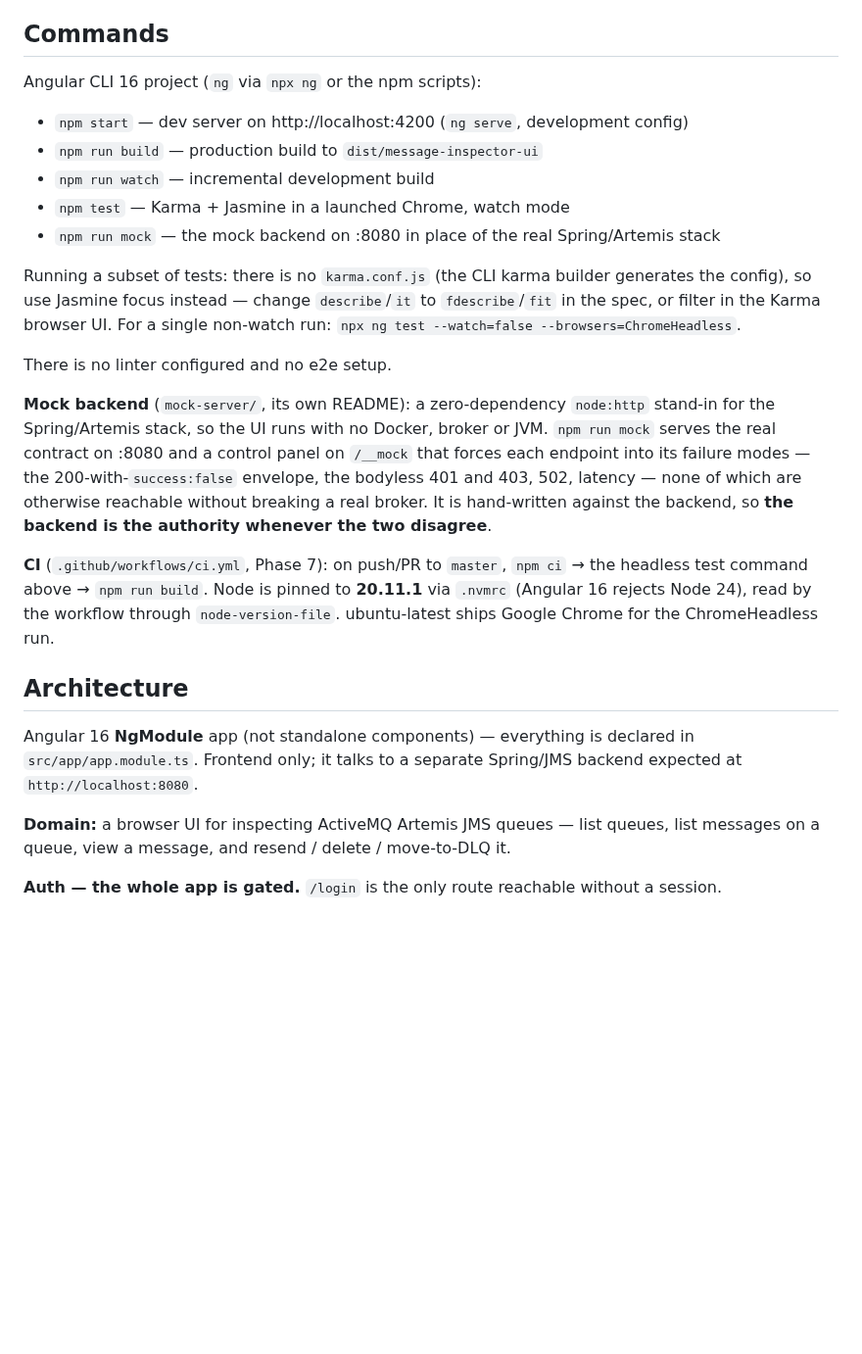
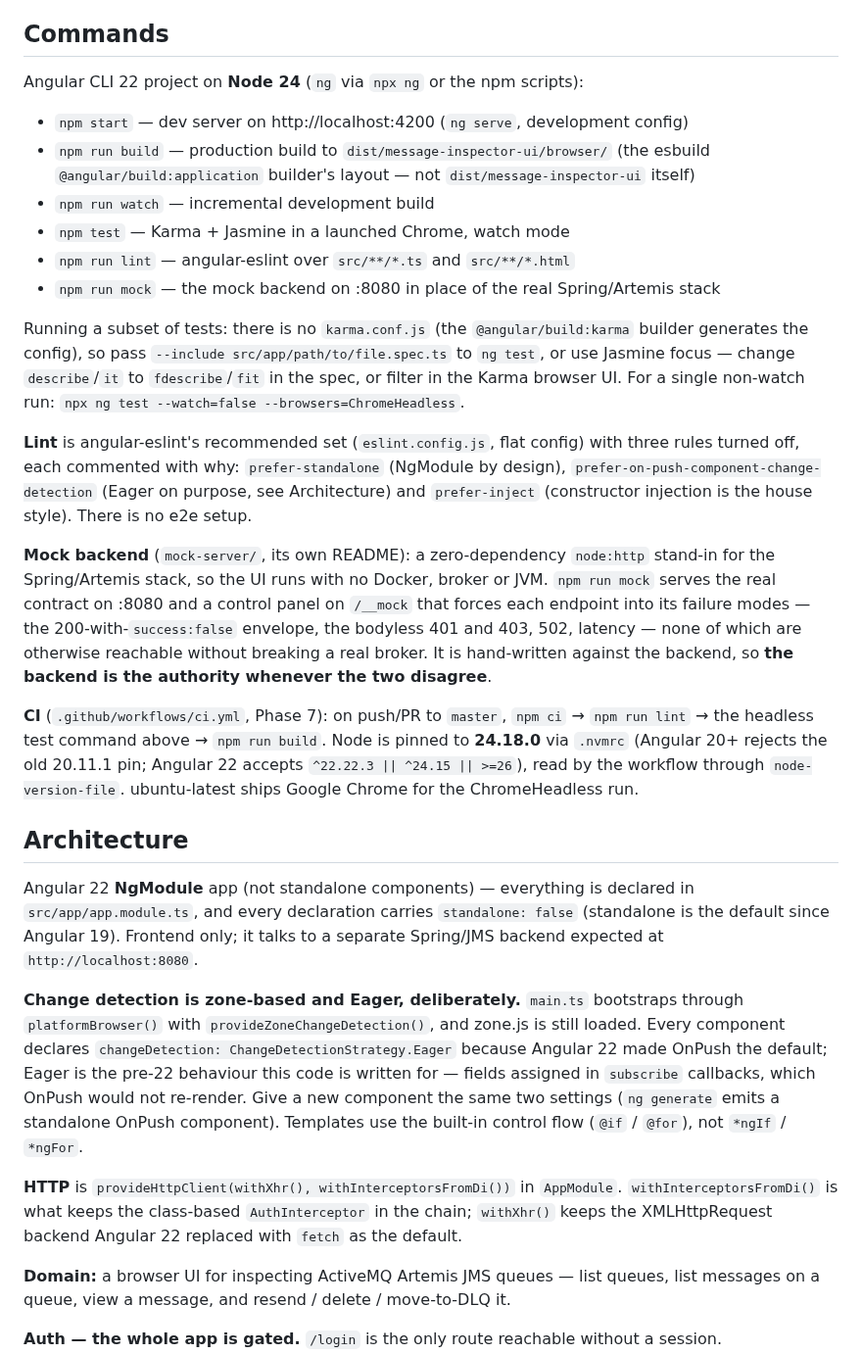
Before and after one commit to Jason-McKay/message-inspector-ui, a Markdown page: CLAUDE.md, the part around one of its changes. Shown at 98% size. Rendered like a GitHub page; blank space fills up the shorter version.

```diff
--- a/CLAUDE.md
+++ b/CLAUDE.md
@@ -11,20 +11,25 @@ block over any phase numbering left behind in code comments.
 
 ## Commands
 
-Angular CLI 16 project (`ng` via `npx ng` or the npm scripts):
+Angular CLI 22 project on **Node 24** (`ng` via `npx ng` or the npm scripts):
 
 - `npm start` — dev server on http://localhost:4200 (`ng serve`, development config)
-- `npm run build` — production build to `dist/message-inspector-ui`
+- `npm run build` — production build to `dist/message-inspector-ui/browser/` (the esbuild
+  `@angular/build:application` builder's layout — not `dist/message-inspector-ui` itself)
 - `npm run watch` — incremental development build
 - `npm test` — Karma + Jasmine in a launched Chrome, watch mode
+- `npm run lint` — angular-eslint over `src/**/*.ts` and `src/**/*.html`
 - `npm run mock` — the mock backend on :8080 in place of the real Spring/Artemis stack
 
-Running a subset of tests: there is no `karma.conf.js` (the CLI karma builder generates the
-config), so use Jasmine focus instead — change `describe`/`it` to `fdescribe`/`fit` in the spec,
-or filter in the Karma browser UI. For a single non-watch run:
-`npx ng test --watch=false --browsers=ChromeHeadless`.
+Running a subset of tests: there is no `karma.conf.js` (the `@angular/build:karma` builder
+generates the config), so pass `--include src/app/path/to/file.spec.ts` to `ng test`, or use
+Jasmine focus — change `describe`/`it` to `fdescribe`/`fit` in the spec, or filter in the Karma
+browser UI. For a single non-watch run: `npx ng test --watch=false --browsers=ChromeHeadless`.
 
-There is no linter configured and no e2e setup.
+**Lint** is angular-eslint's recommended set (`eslint.config.js`, flat config) with three rules
+turned off, each commented with why: `prefer-standalone` (NgModule by design),
+`prefer-on-push-component-change-detection` (Eager on purpose, see Architecture) and
+`prefer-inject` (constructor injection is the house style). There is no e2e setup.
 
 **Mock backend** (`mock-server/`, its own README): a zero-dependency `node:http` stand-in for
 the Spring/Artemis stack, so the UI runs with no Docker, broker or JVM. `npm run mock` serves
@@ -33,16 +38,30 @@ failure modes — the 200-with-`success:false` envelope, the bodyless 401 and 40
 — none of which are otherwise reachable without breaking a real broker. It is hand-written
 against the backend, so **the backend is the authority whenever the two disagree**.
 
-**CI** (`.github/workflows/ci.yml`, Phase 7): on push/PR to `master`, `npm ci` → the
-headless test command above → `npm run build`. Node is pinned to **20.11.1** via `.nvmrc`
-(Angular 16 rejects Node 24), read by the workflow through `node-version-file`. ubuntu-latest
+**CI** (`.github/workflows/ci.yml`, Phase 7): on push/PR to `master`, `npm ci` →
+`npm run lint` → the headless test command above → `npm run build`. Node is pinned to
+**24.18.0** via `.nvmrc` (Angular 20+ rejects the old 20.11.1 pin; Angular 22 accepts
+`^22.22.3 || ^24.15 || >=26`), read by the workflow through `node-version-file`. ubuntu-latest
 ships Google Chrome for the ChromeHeadless run.
 
 ## Architecture
 
-Angular 16 **NgModule** app (not standalone components) — everything is declared in
-`src/app/app.module.ts`. Frontend only; it talks to a separate Spring/JMS backend expected at
+Angular 22 **NgModule** app (not standalone components) — everything is declared in
+`src/app/app.module.ts`, and every declaration carries `standalone: false` (standalone is the
+default since Angular 19). Frontend only; it talks to a separate Spring/JMS backend expected at
 `http://localhost:8080`.
+
+**Change detection is zone-based and Eager, deliberately.** `main.ts` bootstraps through
+`platformBrowser()` with `provideZoneChangeDetection()`, and zone.js is still loaded. Every
+component declares `changeDetection: ChangeDetectionStrategy.Eager` because Angular 22 made
+OnPush the default; Eager is the pre-22 behaviour this code is written for — fields assigned in
+`subscribe` callbacks, which OnPush would not re-render. Give a new component the same two
+settings (`ng generate` emits a standalone OnPush component). Templates use the built-in
+control flow (`@if` / `@for`), not `*ngIf` / `*ngFor`.
+
+**HTTP** is `provideHttpClient(withXhr(), withInterceptorsFromDi())` in `AppModule`.
+`withInterceptorsFromDi()` is what keeps the class-based `AuthInterceptor` in the chain;
+`withXhr()` keeps the XMLHttpRequest backend Angular 22 replaced with `fetch` as the default.
 
 **Domain:** a browser UI for inspecting ActiveMQ Artemis JMS queues — list queues, list messages
 on a queue, view a message, and resend / delete / move-to-DLQ it.
```
Also changed, not shown: other parts of CLAUDE.md (+22 -2 lines), README.md (+15 -7 lines), docs/images/confirm-modal.jpg, docs/images/login.jpg, docs/images/message-detail-json.jpg, docs/images/message-list.jpg, docs/images/queues.jpg.
